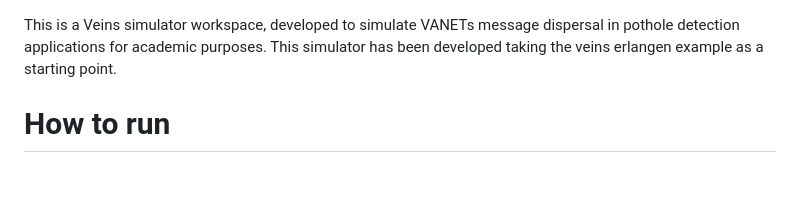
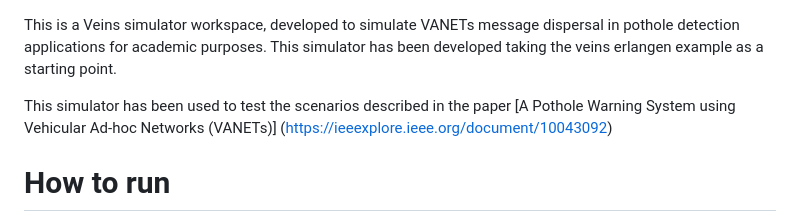
Before and after one commit to pisn/veins_pothole_detection, a Markdown page: README.md, the part around the change. Rendered like a GitHub page; blank space fills up the shorter version.

Commit message:
Update README.md
Adding link to published paper in IEEEXplore

```diff
--- a/README.md
+++ b/README.md
@@ -1,4 +1,6 @@
 This is a Veins simulator workspace, developed to simulate VANETs message dispersal in pothole detection applications for academic purposes. This simulator has been developed taking the veins erlangen example as a starting point.
+
+This simulator has been used to test the scenarios described in the paper [A Pothole Warning System using Vehicular Ad-hoc Networks (VANETs)] (https://ieeexplore.ieee.org/document/10043092)
 
 # How to run
 
```
